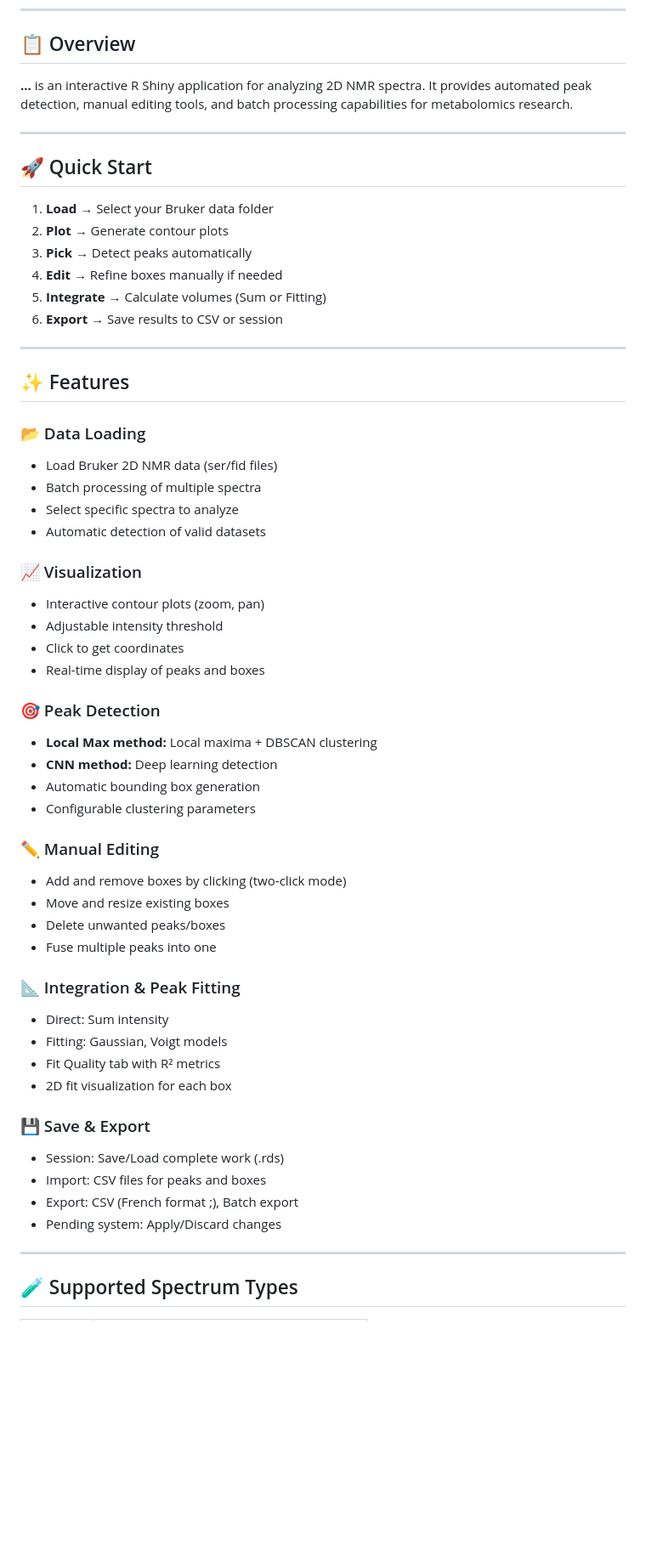
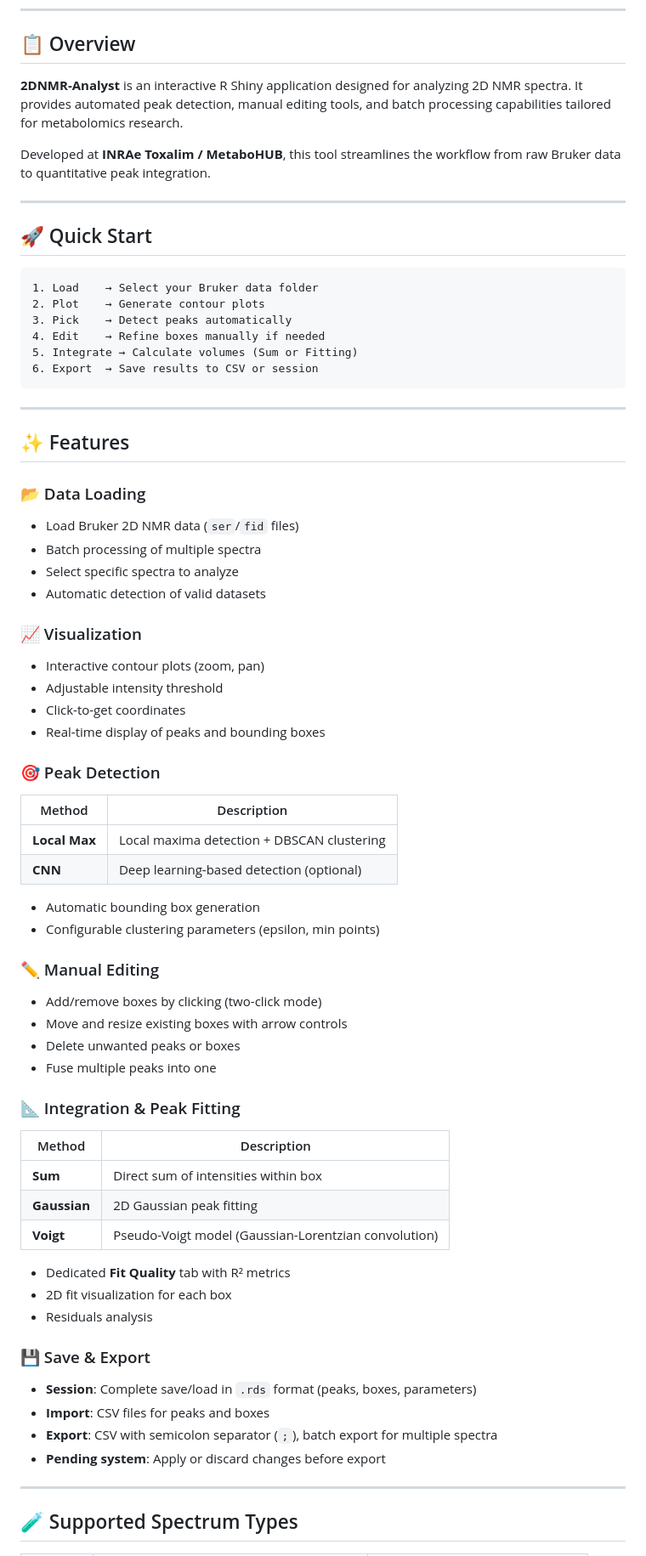
Before and after one commit to JulienGuibertTlse3/2DNMR-Analyst, a Markdown page: README.md, the part around one of its changes. Shown at 85% size. Rendered like a GitHub page; blank space fills up the shorter version.

````diff
--- a/README.md
+++ b/README.md
@@ -18,25 +27,29 @@
 
 ## 📋 Overview
 
-**...** is an interactive R Shiny application for analyzing 2D NMR spectra. It provides automated peak detection, manual editing tools, and batch processing capabilities for metabolomics research.
+**2DNMR-Analyst** is an interactive R Shiny application designed for analyzing 2D NMR spectra. It provides automated peak detection, manual editing tools, and batch processing capabilities tailored for metabolomics research.
+
+Developed at **INRAe Toxalim / MetaboHUB**, this tool streamlines the workflow from raw Bruker data to quantitative peak integration.
 
 ---
 
 ## 🚀 Quick Start
 
-1. **Load** → Select your Bruker data folder
-2. **Plot** → Generate contour plots
-3. **Pick** → Detect peaks automatically
-4. **Edit** → Refine boxes manually if needed
-5. **Integrate** → Calculate volumes (Sum or Fitting)
-6. **Export** → Save results to CSV or session
+```
+1. Load    → Select your Bruker data folder
+2. Plot    → Generate contour plots
+3. Pick    → Detect peaks automatically
+4. Edit    → Refine boxes manually if needed
+5. Integrate → Calculate volumes (Sum or Fitting)
+6. Export  → Save results to CSV or session
+```
 
 ---
 
 ## ✨ Features
 
 ### 📂 Data Loading
-- Load Bruker 2D NMR data (ser/fid files)
+- Load Bruker 2D NMR data (`ser`/`fid` files)
 - Batch processing of multiple spectra
 - Select specific spectra to analyze
 - Automatic detection of valid datasets
@@ -44,32 +57,40 @@
 ### 📈 Visualization
 - Interactive contour plots (zoom, pan)
 - Adjustable intensity threshold
-- Click to get coordinates
-- Real-time display of peaks and boxes
+- Click-to-get coordinates
+- Real-time display of peaks and bounding boxes
 
 ### 🎯 Peak Detection
-- **Local Max method:** Local maxima + DBSCAN clustering
-- **CNN method:** Deep learning detection
+| Method | Description |
+|--------|-------------|
+| **Local Max** | Local maxima detection + DBSCAN clustering |
+| **CNN** | Deep learning-based detection (optional) |
+
 - Automatic bounding box generation
-- Configurable clustering parameters
+- Configurable clustering parameters (epsilon, min points)
 
 ### ✏️ Manual Editing
-- Add and remove boxes by clicking (two-click mode)
-- Move and resize existing boxes
-- Delete unwanted peaks/boxes
+- Add/remove boxes by clicking (two-click mode)
+- Move and resize existing boxes with arrow controls
+- Delete unwanted peaks or boxes
 - Fuse multiple peaks into one
 
 ### 📐 Integration & Peak Fitting
-- Direct: Sum intensity
-- Fitting: Gaussian, Voigt models
-- Fit Quality tab with R² metrics
+| Method | Description |
+|--------|-------------|
+| **Sum** | Direct sum of intensities within box |
+| **Gaussian** | 2D Gaussian peak fitting |
+| **Voigt** | Pseudo-Voigt model (Gaussian-Lorentzian convolution) |
+
+- Dedicated **Fit Quality** tab with R² metrics
 - 2D fit visualization for each box
+- Residuals analysis
 
 ### 💾 Save & Export
-- Session: Save/Load complete work (.rds)
-- Import: CSV files for peaks and boxes
-- Export: CSV (French format ;), Batch export
-- Pending system: Apply/Discard changes
+- **Session**: Complete save/load in `.rds` format (peaks, boxes, parameters)
+- **Import**: CSV files for peaks and boxes
+- **Export**: CSV with semicolon separator (`;`), batch export for multiple spectra
+- **Pending system**: Apply or discard changes before export
 
 ---
 
````
Also changed, not shown: other parts of README.md (+136 -53 lines).
